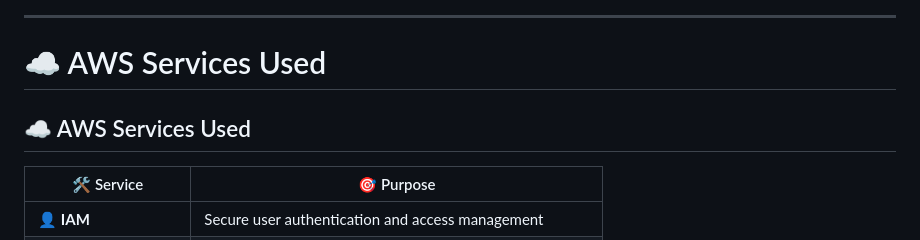
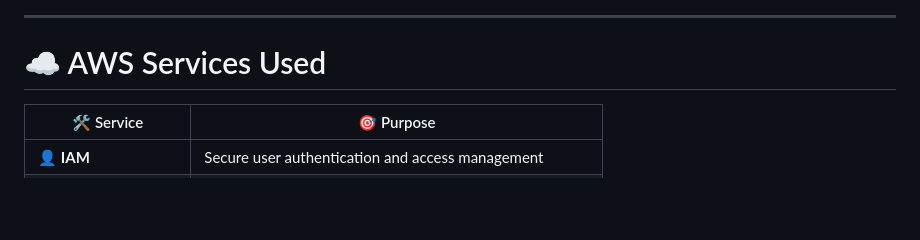
Before and after one commit to Pratiks-Patil/aws-ec2-portfolio-deployment, a Markdown page: README.md, the part around one of its changes. Drawn GitHub-style; blank space fills up the shorter version.

```diff
--- a/README.md
+++ b/README.md
@@ -47,7 +45,6 @@ This project was built as part of my AWS Cloud learning journey with a focus on
 
 # ☁ AWS Services Used
 
-## ☁️ AWS Services Used
 
 | 🛠️ Service | 🎯 Purpose |
 |------------|------------|
```
Also changed, not shown: other parts of README.md (+4 -6 lines).
